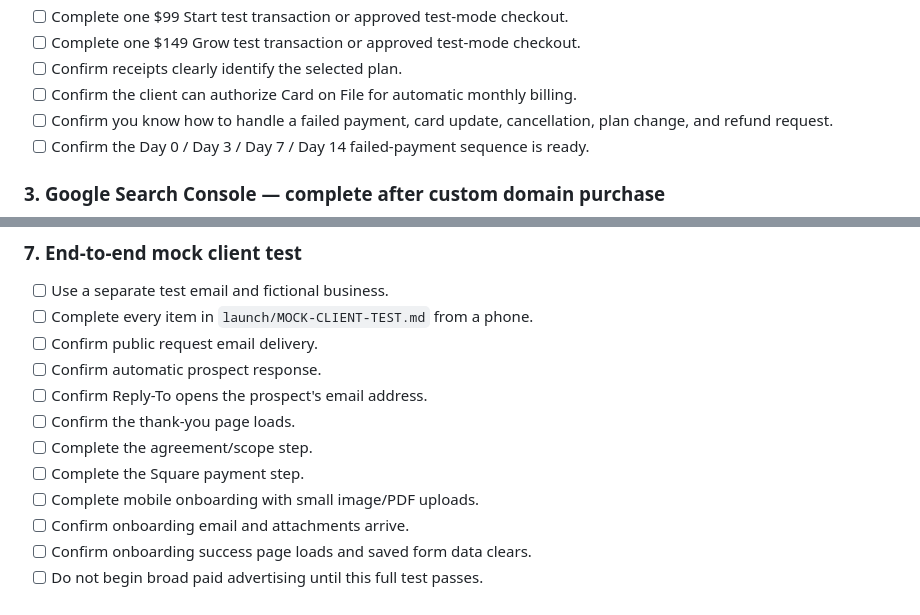
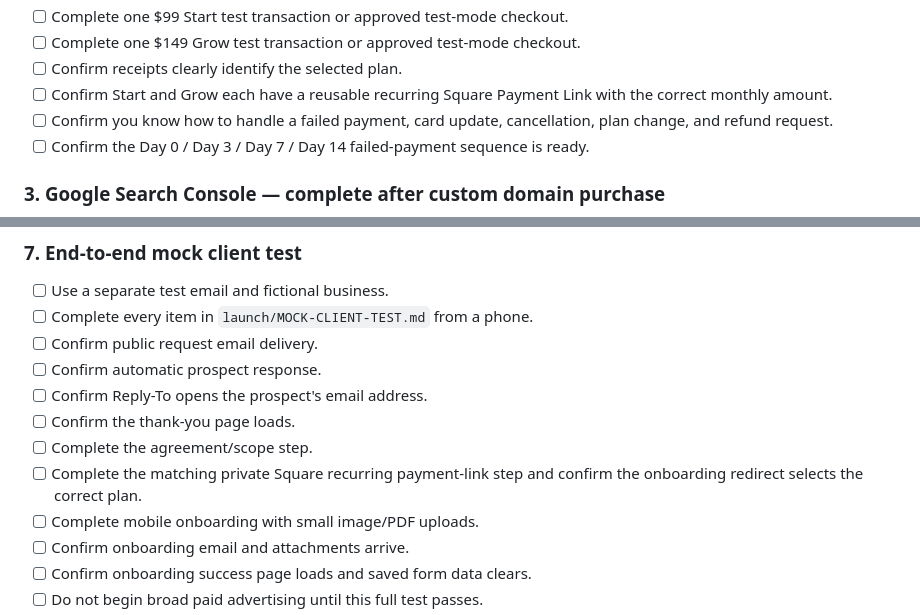
Before and after one commit to OneTapCreative/OneTap-Creative-Website, a Markdown page: launch/OWNER-CHECKLIST.md, 2 parts joined by grey strips. Drawn GitHub-style.

Commit message:
Align operations with reusable Square payment links

```diff
--- a/launch/OWNER-CHECKLIST.md
+++ b/launch/OWNER-CHECKLIST.md
@@ -27,7 +27,7 @@ Use `client-operations/SQUARE-CARD-PAYMENT-SOP.md` as the operating checklist.
 - [ ] Complete one $99 Start test transaction or approved test-mode checkout.
 - [ ] Complete one $149 Grow test transaction or approved test-mode checkout.
 - [ ] Confirm receipts clearly identify the selected plan.
-- [ ] Confirm the client can authorize Card on File for automatic monthly billing.
+- [ ] Confirm Start and Grow each have a reusable recurring Square Payment Link with the correct monthly amount.
 - [ ] Confirm you know how to handle a failed payment, card update, cancellation, plan change, and refund request.
 - [ ] Confirm the Day 0 / Day 3 / Day 7 / Day 14 failed-payment sequence is ready.
 
@@ -75,7 +75,7 @@ Use `client-operations/SQUARE-CARD-PAYMENT-SOP.md` as the operating checklist.
 - [ ] Confirm Reply-To opens the prospect's email address.
 - [ ] Confirm the thank-you page loads.
 - [ ] Complete the agreement/scope step.
-- [ ] Complete the Square payment step.
+- [ ] Complete the matching private Square recurring payment-link step and confirm the onboarding redirect selects the correct plan.
 - [ ] Complete mobile onboarding with small image/PDF uploads.
 - [ ] Confirm onboarding email and attachments arrive.
 - [ ] Confirm onboarding success page loads and saved form data clears.
```
